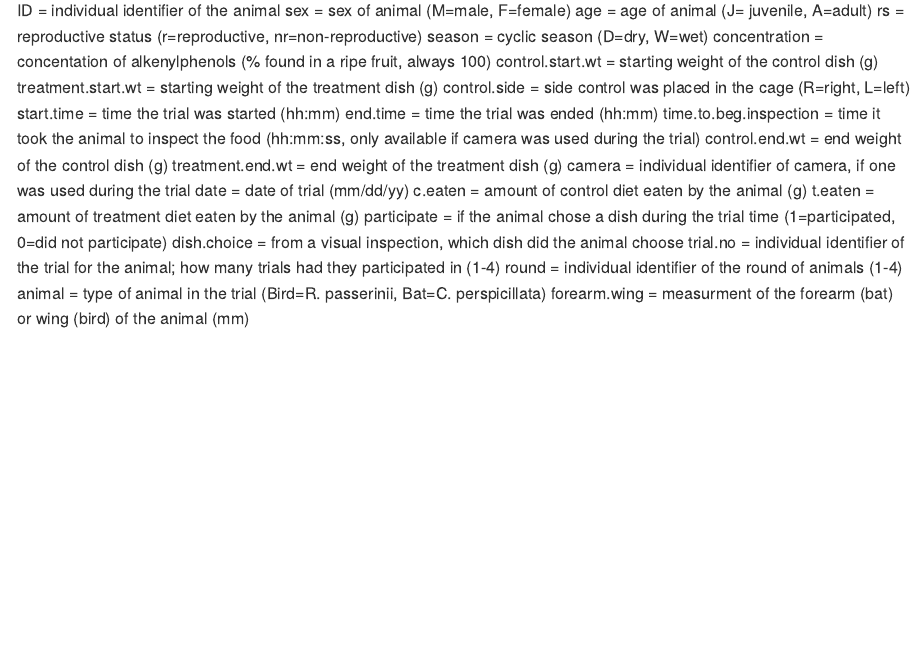
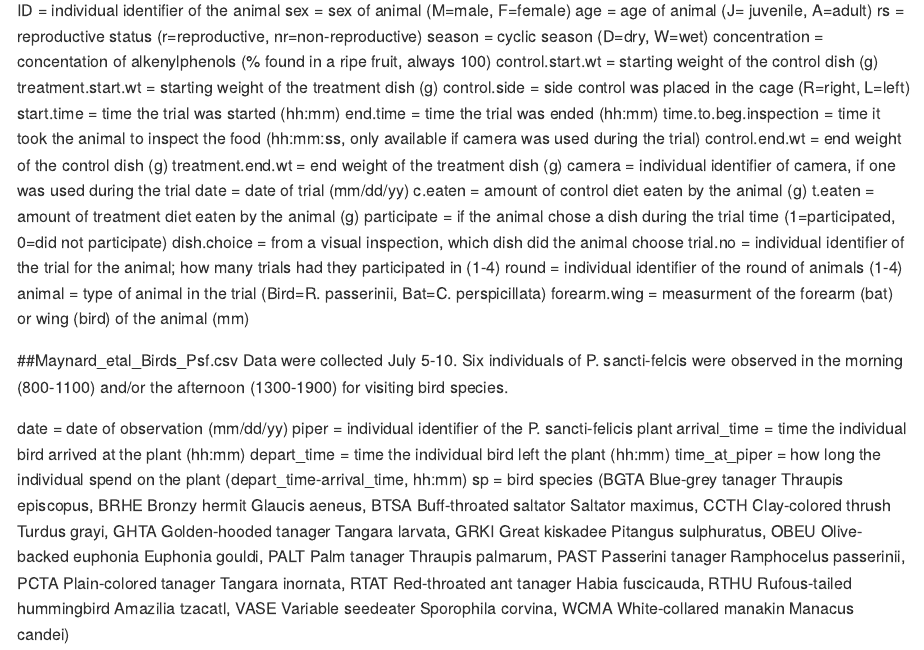
Before and after one commit to ldmaynard/LDM, an R Markdown document (Alkenylphenols/README.Rmd): the page in a window 1100 px wide, from 1430 px down. Rendered offline with R 4.5, knitr and Pandoc, with nearby package versions.

Commit message:
Update README.Rmd

```diff
--- a/Alkenylphenols/README.Rmd
+++ b/Alkenylphenols/README.Rmd
@@ -122,3 +122,28 @@ trial.no = individual identifier of the trial for the animal; how many trials ha
 round = individual identifier of the round of animals (1-4)
 animal = type of animal in the trial (Bird=R. passerinii, Bat=C. perspicillata)
 forearm.wing = measurment of the forearm (bat) or wing (bird) of the animal (mm)
+
+
+##Maynard_etal_Birds_Psf.csv
+Data were collected July 5-10. Six individuals of P. sancti-felcis were observed in the
+morning (800-1100) and/or the afternoon (1300-1900) for visiting bird species.
+
+date = date of observation (mm/dd/yy)
+piper = individual identifier of the P. sancti-felicis plant
+arrival_time = time the individual bird arrived at the plant (hh:mm)
+depart_time = time the individual bird left the plant (hh:mm)
+time_at_piper = how long the individual spend on the plant (depart_time-arrival_time, hh:mm)
+sp = bird species (BGTA	Blue-grey tanager	Thraupis episcopus,
+	BRHE	Bronzy hermit	Glaucis aeneus,
+	BTSA	Buff-throated saltator	Saltator maximus,
+	CCTH	Clay-colored thrush	Turdus grayi,
+	GHTA	Golden-hooded tanager	Tangara larvata,
+	GRKI	Great kiskadee	Pitangus sulphuratus,
+	OBEU	Olive-backed euphonia	Euphonia gouldi,
+	PALT	Palm tanager	Thraupis palmarum,
+	PAST	Passerini tanager	Ramphocelus passerinii,
+	PCTA	Plain-colored tanager	Tangara inornata,
+	RTAT	Red-throated ant tanager	Habia fuscicauda,
+	RTHU	Rufous-tailed hummingbird	Amazilia tzacatl,
+	VASE	Variable seedeater	Sporophila corvina,
+	WCMA	White-collared manakin	Manacus candei)
```
